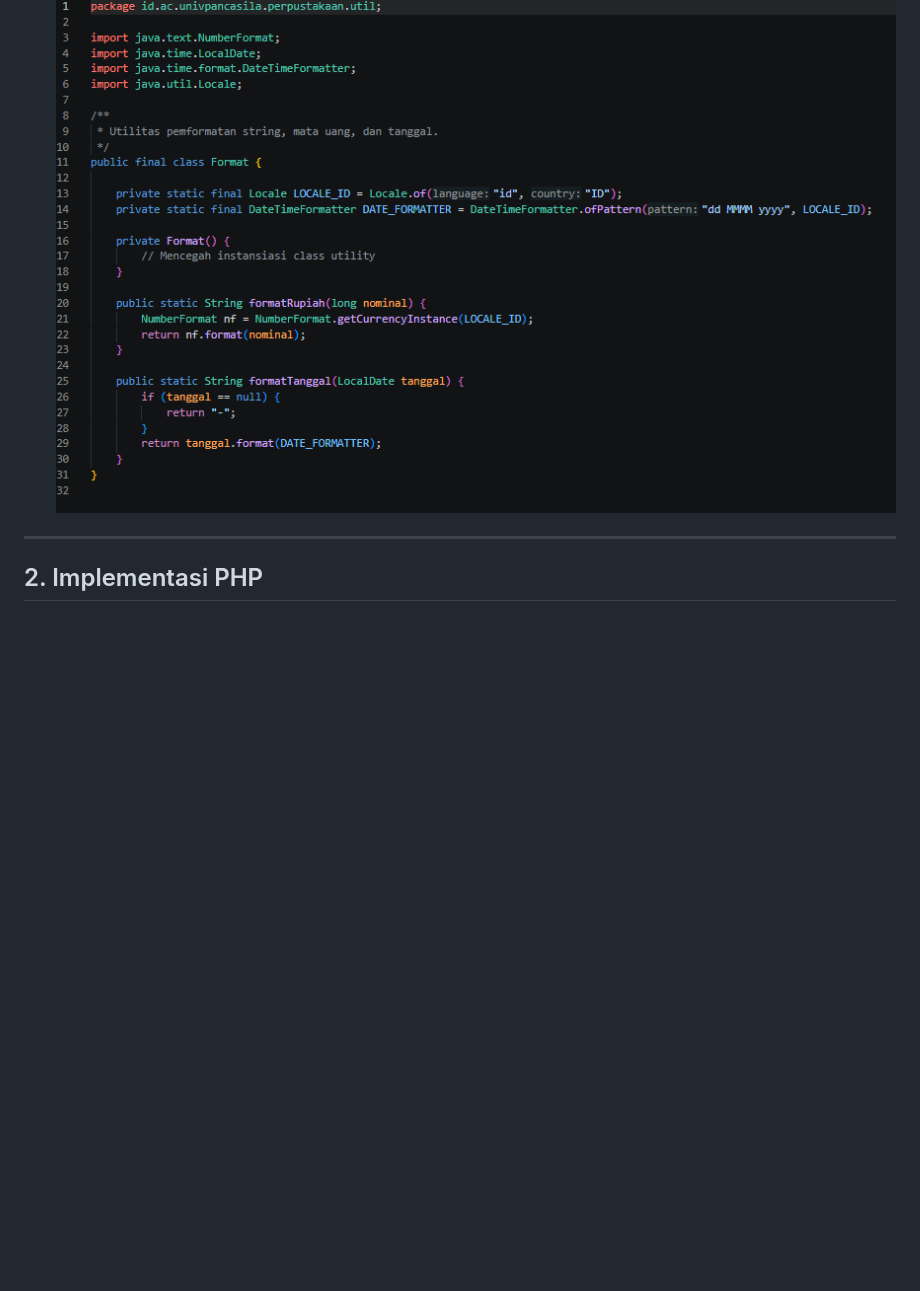
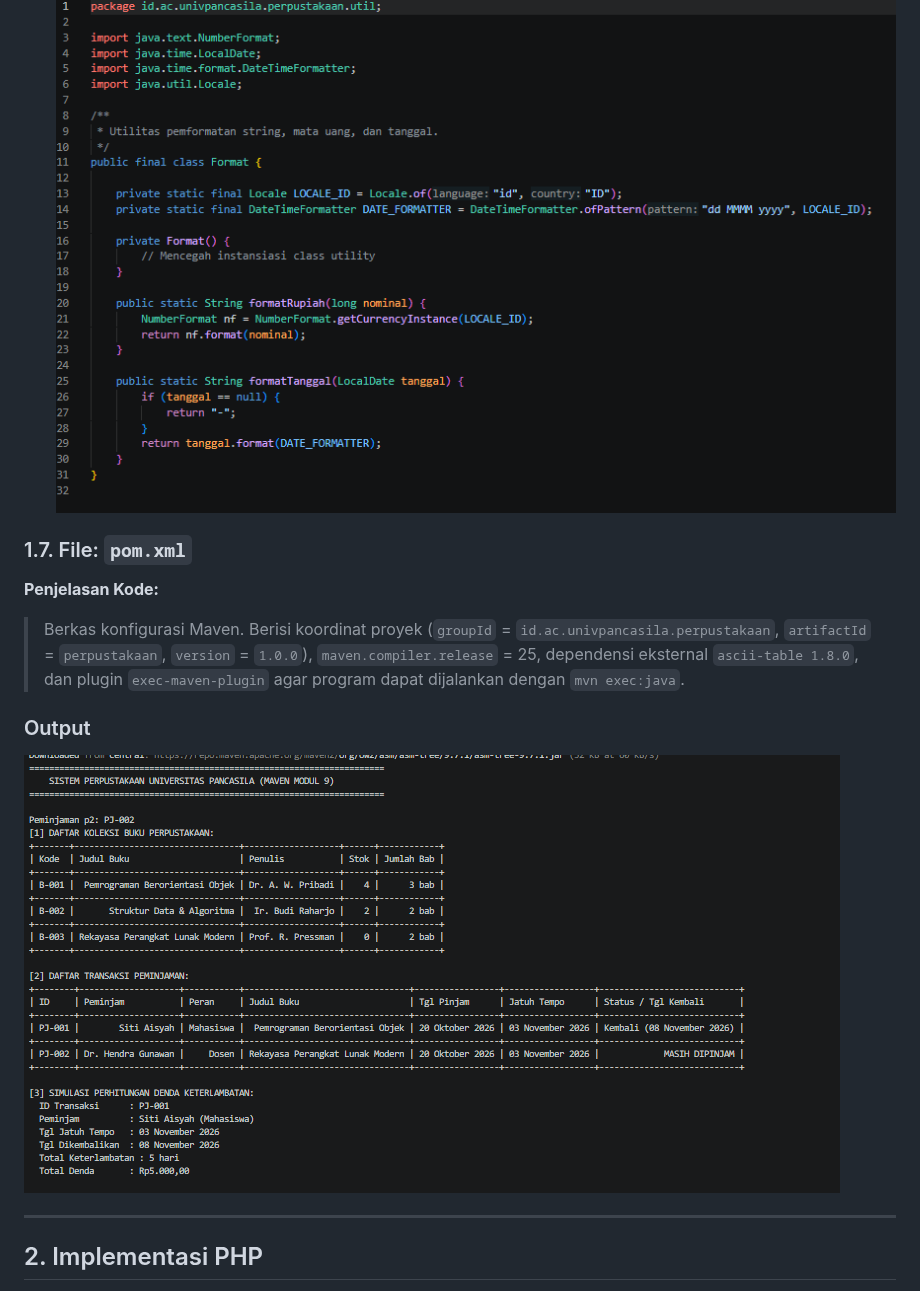
Before and after one commit to ridhosch/pbo-a-25066-RidhoSachlan, a Markdown page: Pertemuan9/README.md, the part around one of its changes. Rendered like a GitHub page; pictures changed too: Pertemuan9/img/java/OutputJava.png (added); blank space fills up the shorter version.

Commit message:
Prak9

```diff
--- a/Pertemuan9/README.md
+++ b/Pertemuan9/README.md
@@ -63,6 +63,14 @@ Proyek Java direstrukturisasi menjadi proyek **Maven** dengan package `id.ac.uni
 **Bukti Eksekusi (Screenshot):**
 - **Source code**: ![Format.java](img/java/FormatJava.png)
 
+### 1.7. File: `pom.xml`
+
+**Penjelasan Kode:**
+> Berkas konfigurasi Maven. Berisi koordinat proyek (`groupId` = `id.ac.univpancasila.perpustakaan`, `artifactId` = `perpustakaan`, `version` = `1.0.0`), `maven.compiler.release` = 25, dependensi eksternal `ascii-table 1.8.0`, dan plugin `exec-maven-plugin` agar program dapat dijalankan dengan `mvn exec:java`.
+
+### Output
+
+![Output Java](img/java/OutputJava.png)
 
 ---
 
```
Also changed, not shown: other parts of Pertemuan9/README.md (+3 -6 lines).
